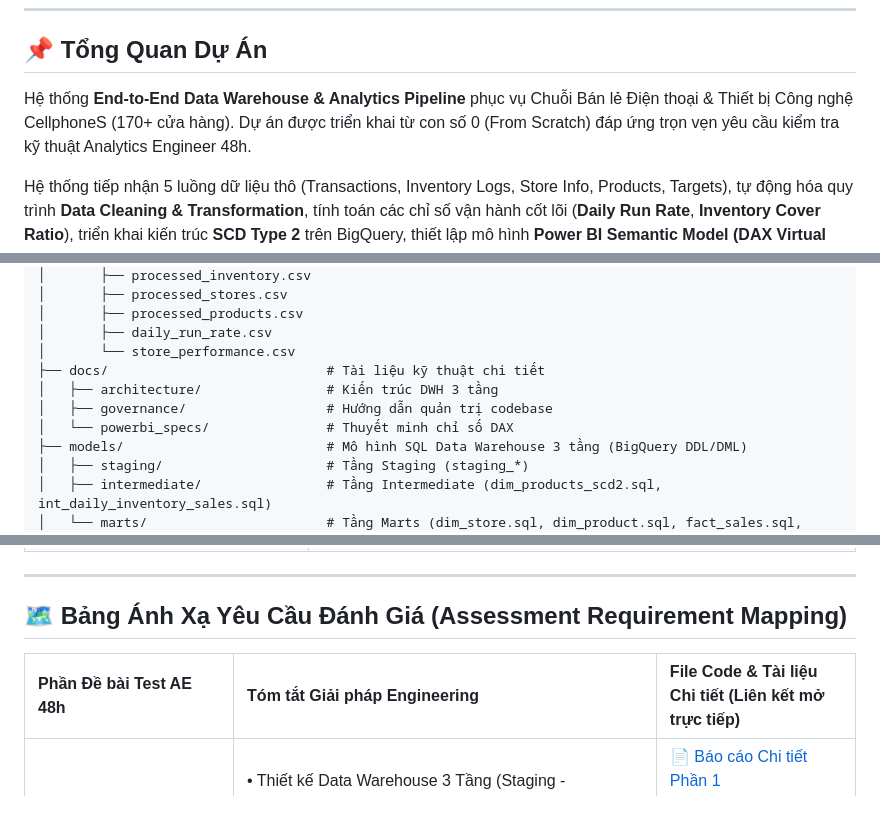
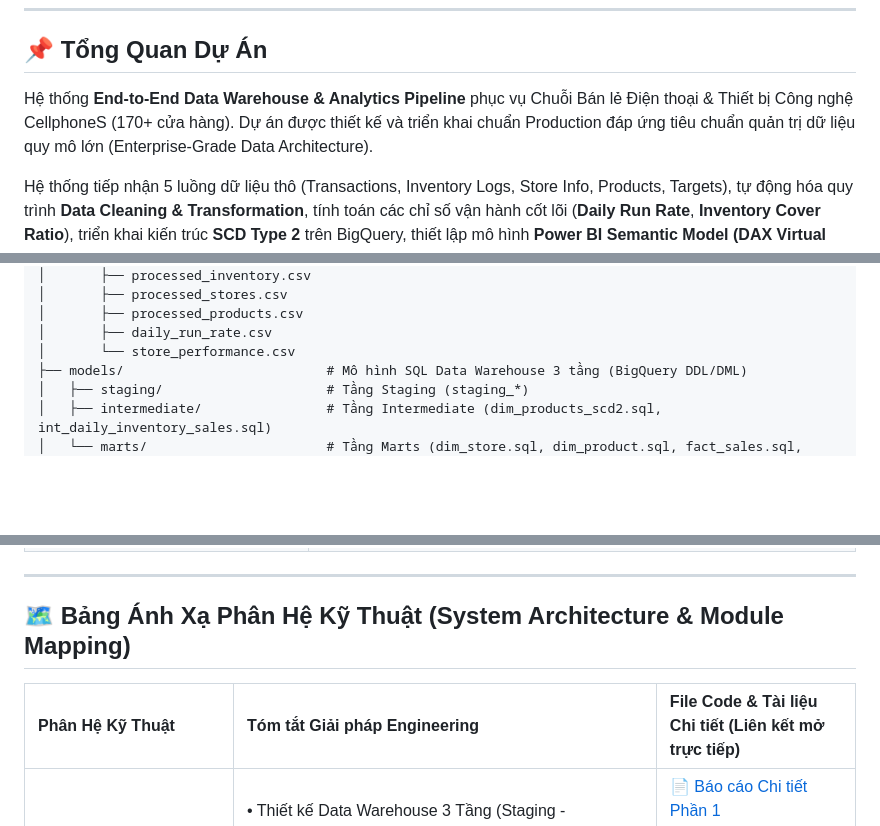
Before and after one commit to GiangSon-5/cellphones-dwh-etl-pipeline, a Markdown page: README.md, 3 parts joined by grey strips. GitHub-like rendering; blank space fills up the shorter version.

Commit message:
docs: reformat project report and readme as professional enterprise architecture documentation

```diff
--- a/README.md
+++ b/README.md
@@ -14,7 +14,7 @@
 ---
 
 ## 📌 Tổng Quan Dự Án
-Hệ thống **End-to-End Data Warehouse & Analytics Pipeline** phục vụ Chuỗi Bán lẻ Điện thoại & Thiết bị Công nghệ CellphoneS (170+ cửa hàng). Dự án được triển khai từ con số 0 (From Scratch) đáp ứng trọn vẹn yêu cầu kiểm tra kỹ thuật Analytics Engineer 48h.
+Hệ thống **End-to-End Data Warehouse & Analytics Pipeline** phục vụ Chuỗi Bán lẻ Điện thoại & Thiết bị Công nghệ CellphoneS (170+ cửa hàng). Dự án được thiết kế và triển khai chuẩn Production đáp ứng tiêu chuẩn quản trị dữ liệu quy mô lớn (Enterprise-Grade Data Architecture).
 
 Hệ thống tiếp nhận 5 luồng dữ liệu thô (Transactions, Inventory Logs, Store Info, Products, Targets), tự động hóa quy trình **Data Cleaning & Transformation**, tính toán các chỉ số vận hành cốt lõi (**Daily Run Rate**, **Inventory Cover Ratio**), triển khai kiến trúc **SCD Type 2** trên BigQuery, thiết lập mô hình **Power BI Semantic Model (DAX Virtual Tables)**, và xây dựng **Config-Driven Governance Engine** quản trị phân loại cửa hàng linh hoạt.
 
@@ -45,10 +45,6 @@ cellphones_test/
 │       ├── processed_products.csv
 │       ├── daily_run_rate.csv
 │       └── store_performance.csv
-├── docs/                            # Tài liệu kỹ thuật chi tiết
-│   ├── architecture/                # Kiến trúc DWH 3 tầng
-│   ├── governance/                  # Hướng dẫn quản trị codebase
-│   └── powerbi_specs/               # Thuyết minh chỉ số DAX
 ├── models/                          # Mô hình SQL Data Warehouse 3 tầng (BigQuery DDL/DML)
 │   ├── staging/                     # Tầng Staging (staging_*)
 │   ├── intermediate/                # Tầng Intermediate (dim_products_scd2.sql, int_daily_inventory_sales.sql)
@@ -108,9 +104,9 @@ Dự án cung cấp 2 phương thức theo dõi báo cáo đánh giá chuyên s
 
 ---
 
-## 🗺️ Bảng Ánh Xạ Yêu Cầu Đánh Giá (Assessment Requirement Mapping)
+## 🗺️ Bảng Ánh Xạ Phân Hệ Kỹ Thuật (System Architecture & Module Mapping)
 
-| Phần Đề bài Test AE 48h | Tóm tắt Giải pháp Engineering | File Code & Tài liệu Chi tiết (Liên kết mở trực tiếp) |
+| Phân Hệ Kỹ Thuật | Tóm tắt Giải pháp Engineering | File Code & Tài liệu Chi tiết (Liên kết mở trực tiếp) |
 | :--- | :--- | :--- |
 | **PHẦN 1: Mô hình hóa Data Warehouse & SCD Type 2** | • Thiết kế Data Warehouse 3 Tầng (Staging - Intermediate - Marts).<br>• Sơ đồ ERD Star Schema nằm tại **Tầng Marts (`marts_*`)** & SCD Type 2 tại **Tầng Intermediate**.<br>• BigQuery DDL/DML MERGE Pattern (`product_sk`, `valid_from`, `valid_to`, `is_current`). | 📄 [Báo cáo Chi tiết Phần 1](PROJECT_REPORT.md#phần-2-kiến-trúc-data-warehouse-scd-type-2--python-etl-pipeline)<br>📄 [BigQuery DDL SCD2 Products](models/intermediate/dim_products_scd2.sql)<br>📄 [BigQuery Fact Sales SQL](models/marts/fact_sales.sql)<br>📄 [BigQuery Fact Inventory SQL](models/marts/fact_inventory_daily.sql) |
 | **PHẦN 2: Data Pipeline ETL & Tính toán Chỉ số** | • Module Python ETL (Clean, Transform, Metrics, Export).<br>• Tính toán `Daily_Run_Rate` = `Sales_Qty` / `Active_Days`.<br>• Tính toán `Inventory_to_Sales_Ratio` = `Ending_Inventory` / `DRR`.<br>• Xuất dữ liệu sạch ra `data/processed/*.csv`. | 🐍 [Module Làm sạch Dữ liệu](src/pipeline/cleaner.py)<br>🐍 [Module Tính toán Chỉ số Metrics](src/pipeline/metrics_calculator.py)<br>🐍 [Module Biến đổi Dữ liệu Transformer](src/pipeline/transformer.py)<br>🐍 [Script Thực thi Runner](src/pipeline/runner.py)<br>📊 [Thư mục Dữ liệu Đầu ra](data/processed) |
```
Also changed, not shown: PROJECT_REPORT.md (+145 -96 lines).
